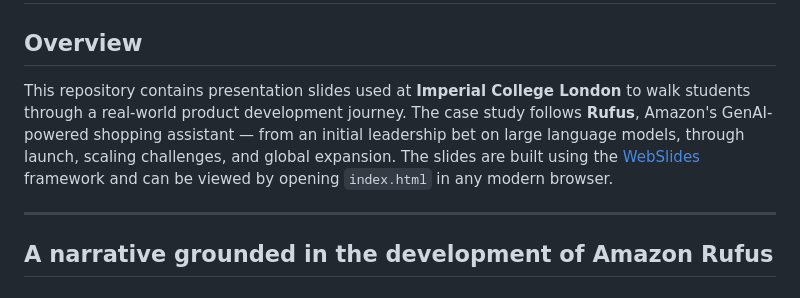
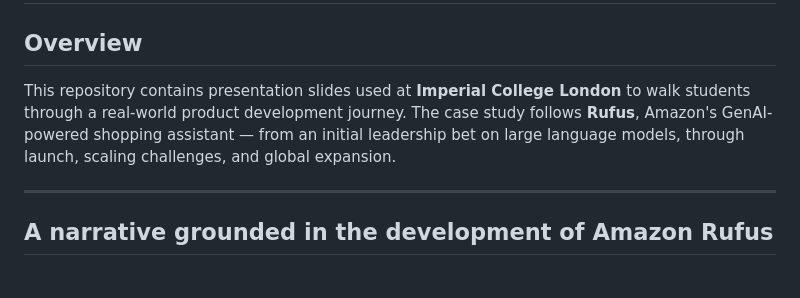
Before and after one commit to FunkyGoky/imperial-talk-series-goki, a Markdown page: README.md, the part around the change. Rendered like a GitHub page.

Commit message:
Update README to remove a few references on the tech

```diff
--- a/README.md
+++ b/README.md
@@ -2,7 +2,7 @@
 
 ## Overview
 
-This repository contains presentation slides used at **Imperial College London** to walk students through a real-world product development journey. The case study follows **Rufus**, Amazon's GenAI-powered shopping assistant — from an initial leadership bet on large language models, through launch, scaling challenges, and global expansion. The slides are built using the [WebSlides](https://webslides.tv/) framework and can be viewed by opening `index.html` in any modern browser.
+This repository contains presentation slides used at **Imperial College London** to walk students through a real-world product development journey. The case study follows **Rufus**, Amazon's GenAI-powered shopping assistant — from an initial leadership bet on large language models, through launch, scaling challenges, and global expansion.
 
 ---
 
```
